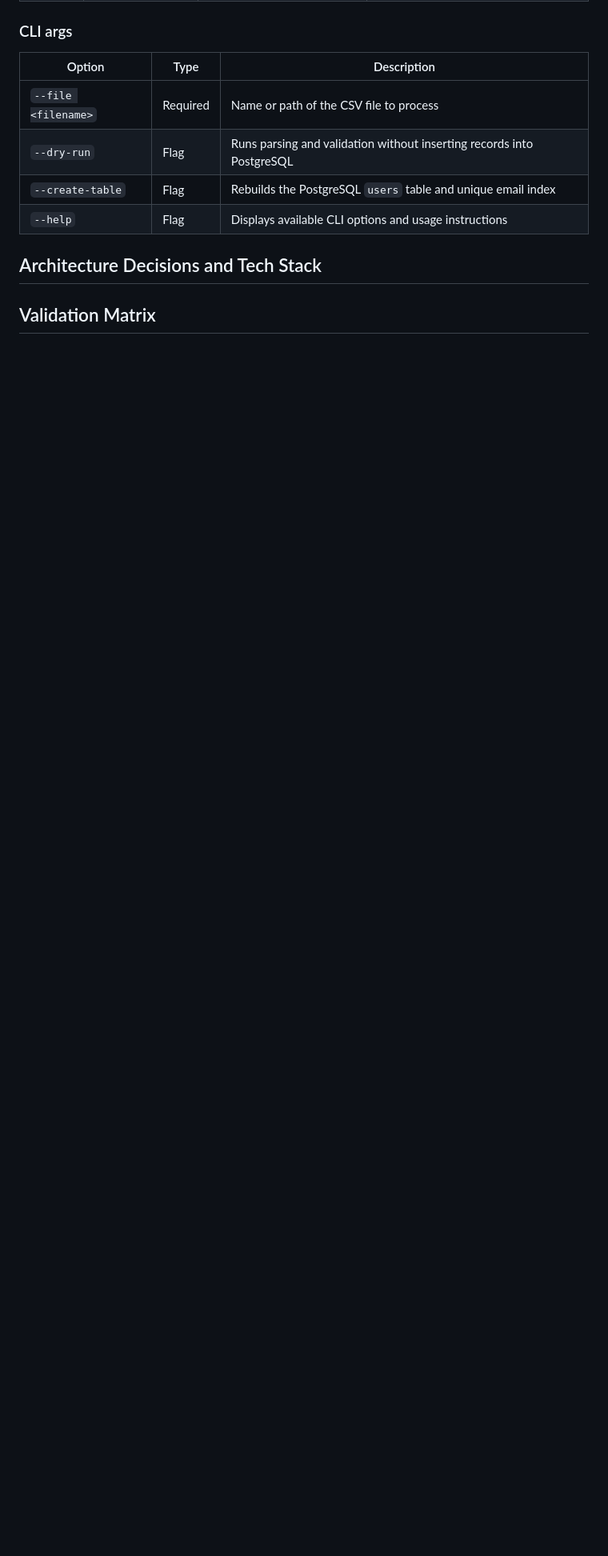
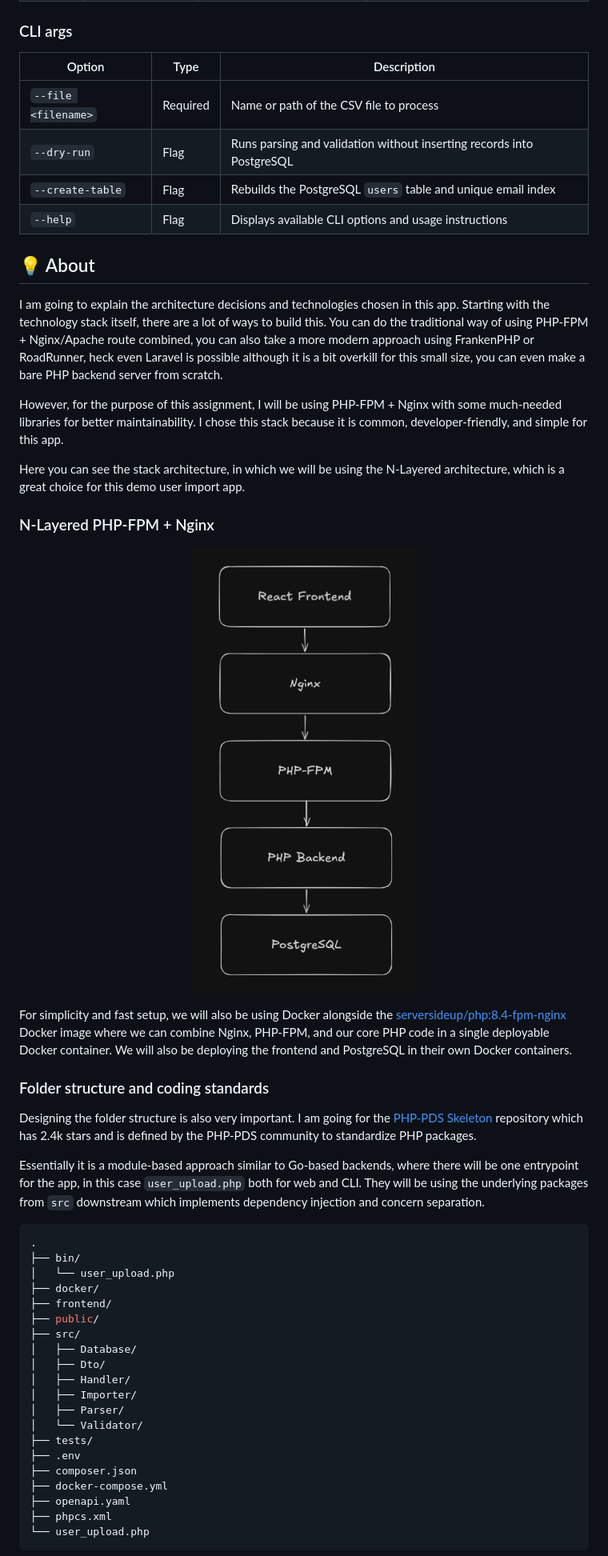
Before and after one commit to radhofan/coding-challenge-moodle, a Markdown page: README.md, the part around the change printed below. Shown: that part at 80% size. Rendered like a GitHub page; pictures changed too: public/stack.png (added); blank space fills up the shorter version.

Commit message:
feat: update readme

````diff
--- a/README.md
+++ b/README.md
@@ -97,6 +110,51 @@ npm --prefix frontend run dev
 | `--create-table`    | Flag     | Rebuilds the PostgreSQL `users` table and unique email index          |
 | `--help`            | Flag     | Displays available CLI options and usage instructions                 |
 
-## Architecture Decisions and Tech Stack
+## 💡 About
 
-## Validation Matrix
+I am going to explain the architecture decisions and technologies chosen in this app.
+Starting with the technology stack itself, there are a lot of ways to build this. You can do the traditional way of using PHP-FPM + Nginx/Apache route combined, you can also take a more modern approach using FrankenPHP or RoadRunner, heck even Laravel is possible although it is a bit overkill for this small size, you can even make a bare PHP backend server from scratch.
+
+However, for the purpose of this assignment, I will be using PHP-FPM + Nginx with some much-needed libraries for better maintainability. I chose this stack because it is common, developer-friendly, and simple for this app.
+
+Here you can see the stack architecture, in which we will be using the N-Layered architecture, which is a great choice for this demo user import app.
+
+### N-Layered PHP-FPM + Nginx
+
+<div align="center">
+
+![Technology Stack](public/stack.png)
+
+</div>
+
+For simplicity and fast setup, we will also be using Docker alongside the [serversideup/php:8.4-fpm-nginx](https://github.com/serversideup/docker-php) Docker image where we can combine Nginx, PHP-FPM, and our core PHP code in a single deployable Docker container. We will also be deploying the frontend and PostgreSQL in their own Docker containers.
+
+### Folder structure and coding standards
+
+Designing the folder structure is also very important. I am going for the [PHP-PDS Skeleton](https://github.com/php-pds/skeleton) repository which has 2.4k stars and is defined by the PHP-PDS community to standardize PHP packages.
+
+Essentially it is a module-based approach similar to Go-based backends, where there will be one entrypoint for the app, in this case `user_upload.php` both for web and CLI. They will be using the underlying packages from `src` downstream which implements dependency injection and concern separation.
+
+```bash
+.
+├── bin/
+│   └── user_upload.php
+├── docker/
+├── frontend/
+├── public/
+├── src/
+│   ├── Database/
+│   ├── Dto/
+│   ├── Handler/
+│   ├── Importer/
+│   ├── Parser/
+│   └── Validator/
+├── tests/
+├── .env
+├── composer.json
+├── docker-compose.yml
+├── openapi.yaml
+├── phpcs.xml
+└── user_upload.php
+```
+
````
Also changed, not shown: other parts of README.md (+32 -4 lines).
